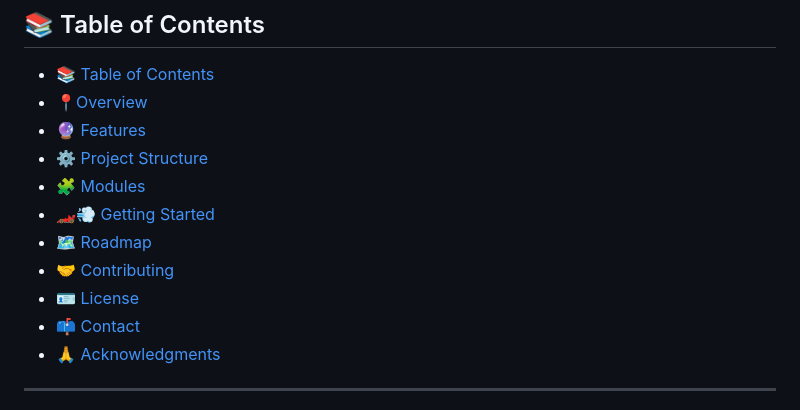
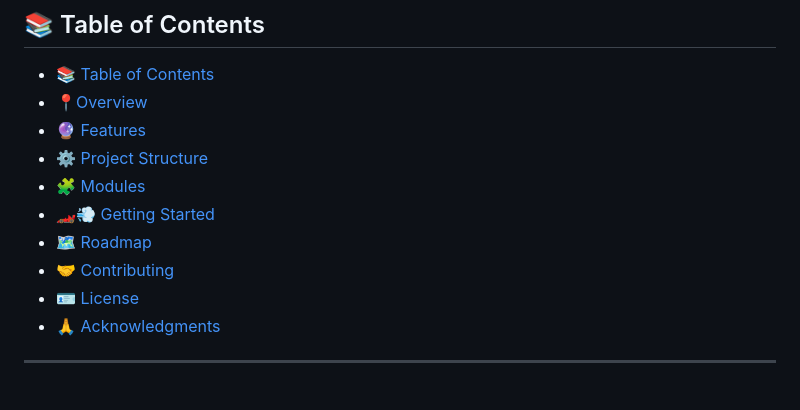
Before and after one commit to dzenis-h/Google-Auth__server, a Markdown page: README.md, the part around one of its changes. Drawn GitHub-style.

```diff
--- a/README.md
+++ b/README.md
@@ -32,7 +32,6 @@ Google-Auth__server
 - [🗺 Roadmap](#-roadmap)
 - [🤝 Contributing](#-contributing)
 - [🪪 License](#-license)
-- [📫 Contact](#-contact)
 - [🙏 Acknowledgments](#-acknowledgments)
 
 ---
```
Also changed, not shown: other parts of README.md (+2 -2 lines).
